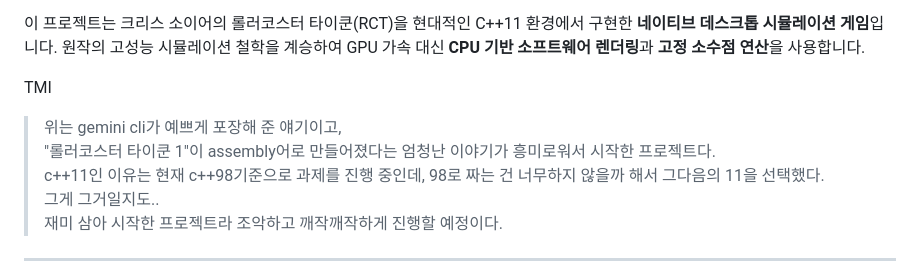
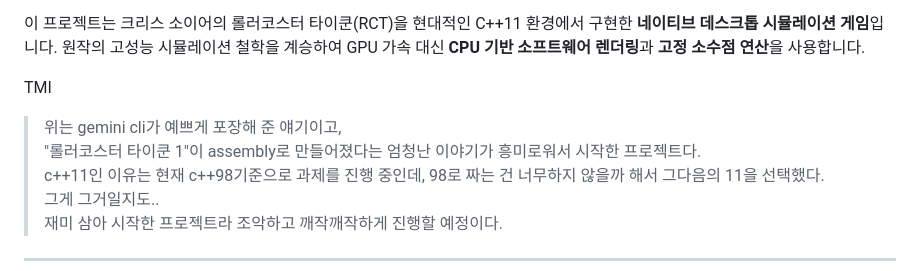
Before and after one commit to erdoslibrary/rollercoster_tycoon, a Markdown page: README.md, the part around the change. GitHub-like rendering.

Commit message:
fix(readme): 오타 수정

```diff
--- a/README.md
+++ b/README.md
@@ -10,7 +10,7 @@ https://erdoslibrary.github.io/rollercoster_tycoon/
 
 TMI
 > 위는 gemini cli가 예쁘게 포장해 준 얘기이고, <br>
-> "롤러코스터 타이쿤 1"이 assembly어로 만들어졌다는 엄청난 이야기가 흥미로워서 시작한 프로젝트다.<br>
+> "롤러코스터 타이쿤 1"이 assembly로 만들어졌다는 엄청난 이야기가 흥미로워서 시작한 프로젝트다.<br>
 > c++11인 이유는 현재 c++98기준으로 과제를 진행 중인데, 98로 짜는 건 너무하지 않을까 해서 그다음의 11을 선택했다.<br>
 > 그게 그거일지도.. <br>
 > 재미 삼아 시작한 프로젝트라 조악하고 깨작깨작하게 진행할 예정이다.
```
